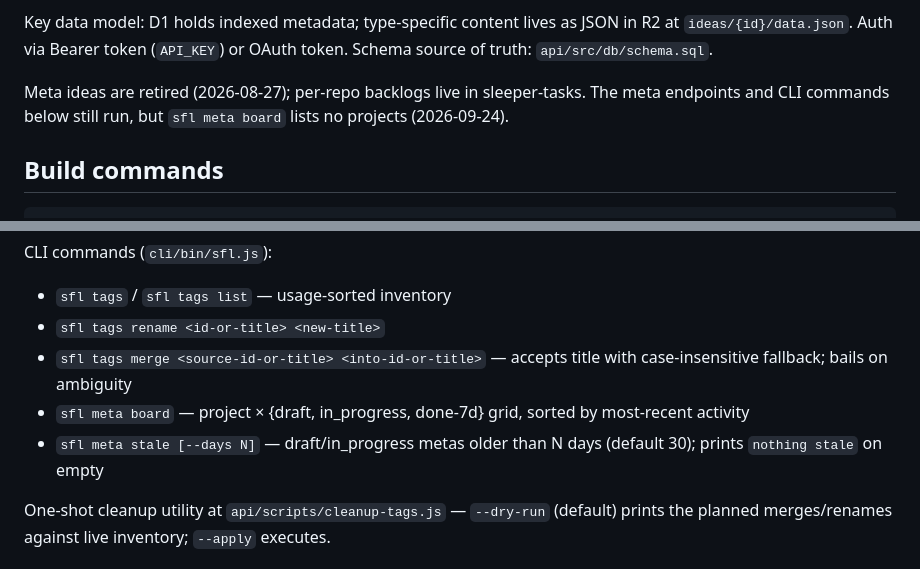
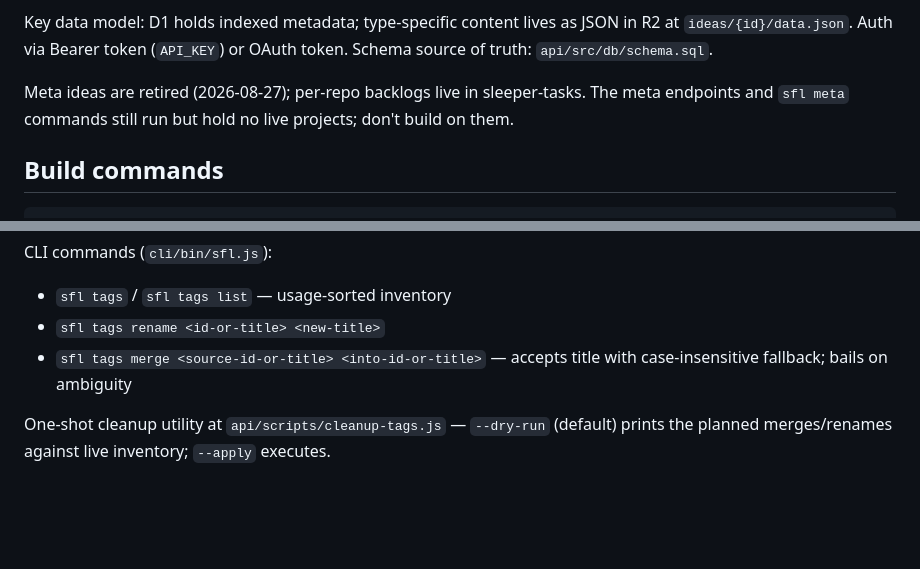
Before and after one commit to phareim/sfl, a Markdown page: AGENTS.md, 2 parts joined by grey strips. GitHub-like rendering; blank space fills up the shorter version.

Commit message:
AGENTS.md: cut retired sfl meta board/stale
Co-Authored-By: Claude Opus 5.5 <noreply@anthropic.com>

```diff
--- a/AGENTS.md
+++ b/AGENTS.md
@@ -24,7 +24,7 @@ Deploys entirely to Cloudflare (Worker + Pages + D1 + R2). Single-user. Push to
 
 Key data model: D1 holds indexed metadata; type-specific content lives as JSON in R2 at `ideas/{id}/data.json`. Auth via Bearer token (`API_KEY`) or OAuth token. Schema source of truth: `api/src/db/schema.sql`.
 
-Meta ideas are retired (2026-08-27); per-repo backlogs live in sleeper-tasks. The meta endpoints and CLI commands below still run, but `sfl meta board` lists no projects (2026-09-24).
+Meta ideas are retired (2026-08-27); per-repo backlogs live in sleeper-tasks. The meta endpoints and `sfl meta` commands still run but hold no live projects; don't build on them.
 
 ## Build commands
 
@@ -60,8 +60,6 @@ CLI commands (`cli/bin/sfl.js`):
 - `sfl tags` / `sfl tags list` — usage-sorted inventory
 - `sfl tags rename <id-or-title> <new-title>`
 - `sfl tags merge <source-id-or-title> <into-id-or-title>` — accepts title with case-insensitive fallback; bails on ambiguity
-- `sfl meta board` — project × {draft, in_progress, done-7d} grid, sorted by most-recent activity
-- `sfl meta stale [--days N]` — draft/in_progress metas older than N days (default 30); prints `nothing stale` on empty
 
 One-shot cleanup utility at `api/scripts/cleanup-tags.js` — `--dry-run` (default) prints the planned merges/renames against live inventory; `--apply` executes.
 
```
